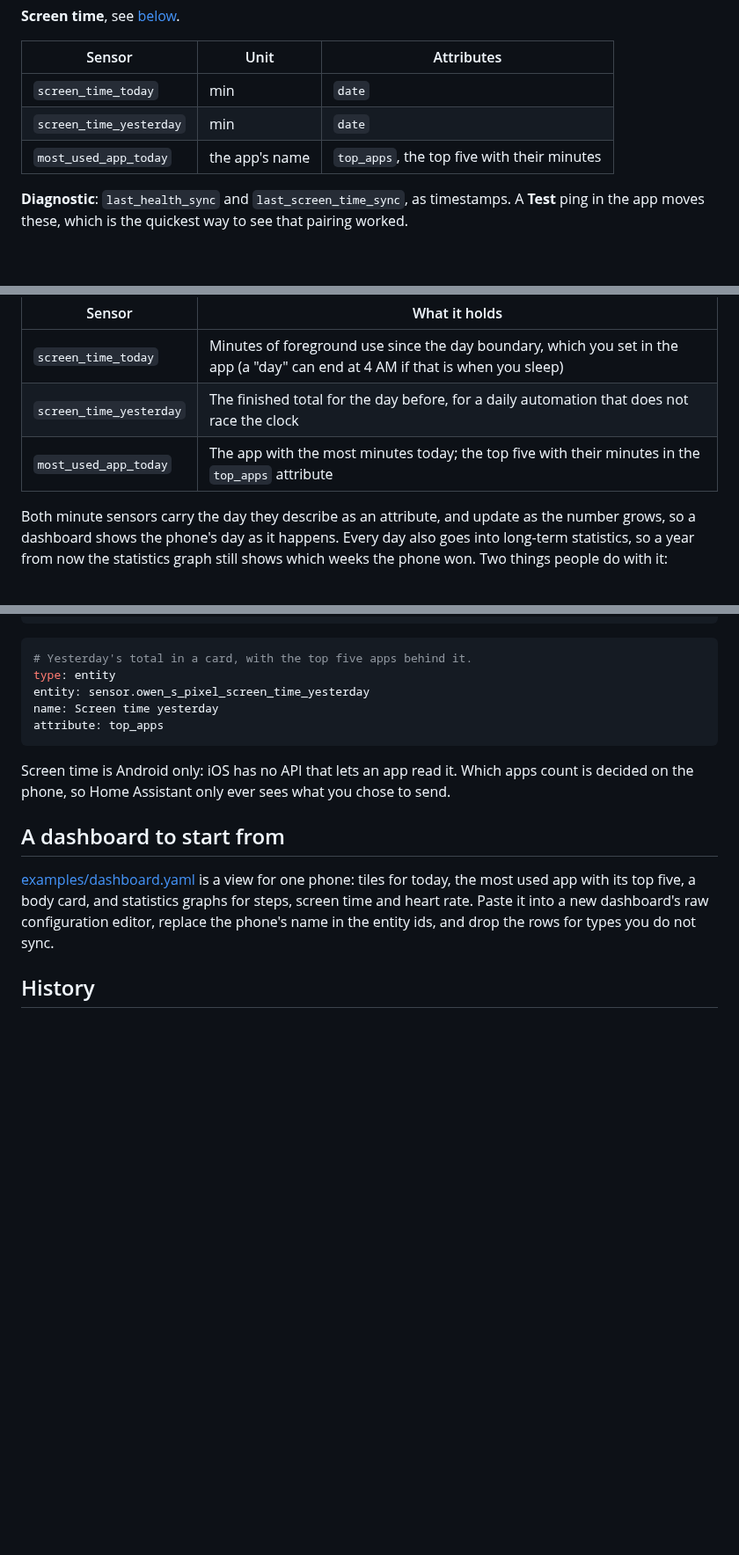
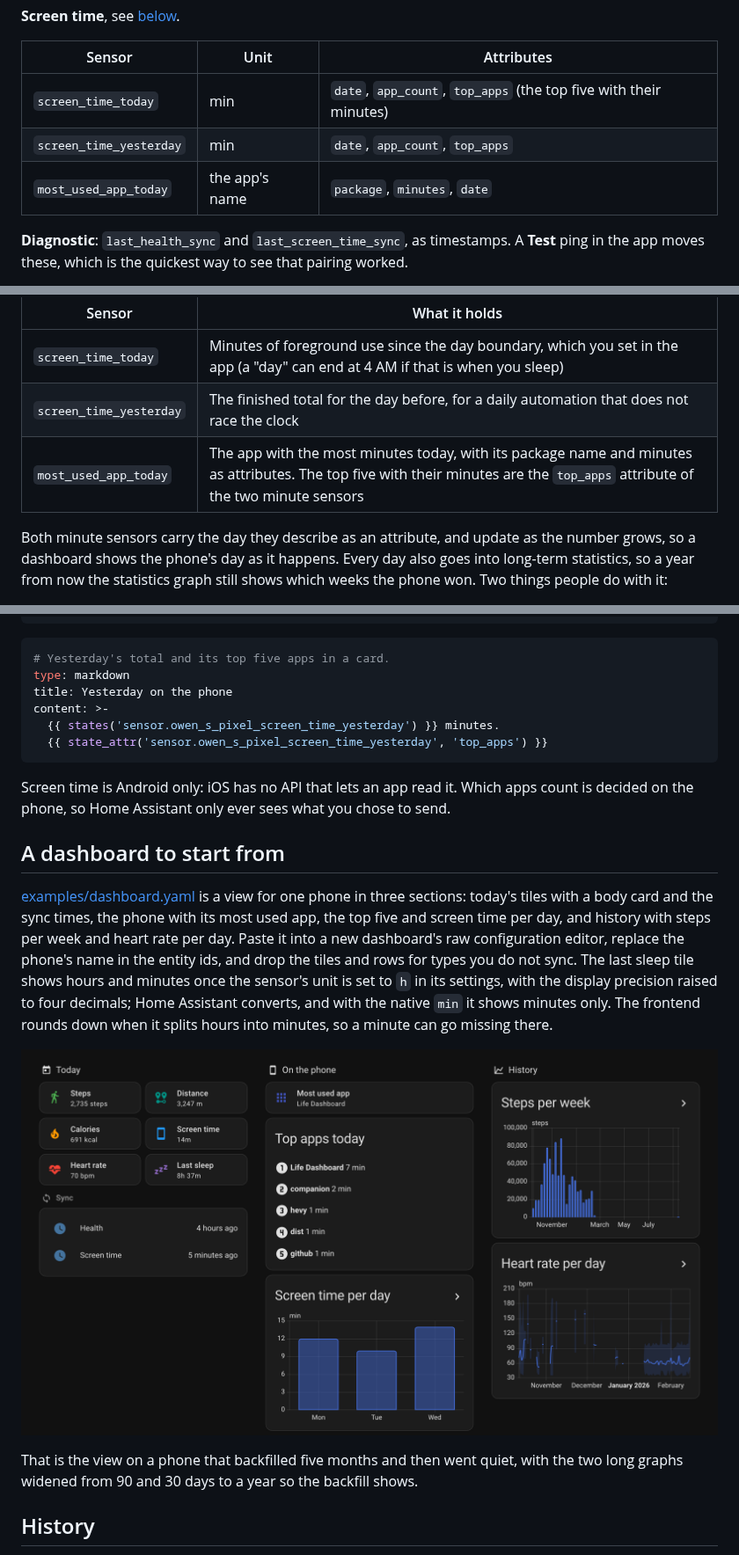
Before and after one commit to owen282000/life-dashboard-ha, a Markdown page: README.md, 3 parts joined by grey strips. Shown at 88% size. GitHub-like rendering; pictures changed too: docs/screenshots/dashboard.png (added); blank space fills up the shorter version.

Commit message:
docs: Dashboard screenshot, a sections layout for the example, and the top apps card on the sensor that has them

````diff
--- a/README.md
+++ b/README.md
@@ -186,9 +186,9 @@ midnight. Each carries the day it describes as a `date` attribute.
 
 | Sensor | Unit | Attributes |
 |---|---|---|
-| `screen_time_today` | min | `date` |
-| `screen_time_yesterday` | min | `date` |
-| `most_used_app_today` | the app's name | `top_apps`, the top five with their minutes |
+| `screen_time_today` | min | `date`, `app_count`, `top_apps` (the top five with their minutes) |
+| `screen_time_yesterday` | min | `date`, `app_count`, `top_apps` |
+| `most_used_app_today` | the app's name | `package`, `minutes`, `date` |
 
 **Diagnostic**: `last_health_sync` and `last_screen_time_sync`, as timestamps. A
 **Test** ping in the app moves these, which is the quickest way to see that pairing
@@ -209,7 +209,7 @@ sensors come out of it:
 |---|---|
 | `screen_time_today` | Minutes of foreground use since the day boundary, which you set in the app (a "day" can end at 4 AM if that is when you sleep) |
 | `screen_time_yesterday` | The finished total for the day before, for a daily automation that does not race the clock |
-| `most_used_app_today` | The app with the most minutes today; the top five with their minutes in the `top_apps` attribute |
+| `most_used_app_today` | The app with the most minutes today, with its package name and minutes as attributes. The top five with their minutes are the `top_apps` attribute of the two minute sensors |
 
 Both minute sensors carry the day they describe as an attribute, and update as the
 number grows, so a dashboard shows the phone's day as it happens. Every day also goes
@@ -229,11 +229,12 @@ actions:
 ```
 
 ```yaml
-# Yesterday's total in a card, with the top five apps behind it.
-type: entity
-entity: sensor.owen_s_pixel_screen_time_yesterday
-name: Screen time yesterday
-attribute: top_apps
+# Yesterday's total and its top five apps in a card.
+type: markdown
+title: Yesterday on the phone
+content: >-
+  {{ states('sensor.owen_s_pixel_screen_time_yesterday') }} minutes.
+  {{ state_attr('sensor.owen_s_pixel_screen_time_yesterday', 'top_apps') }}
 ```
 
 Screen time is Android only: iOS has no API that lets an app read it. Which apps count
@@ -241,11 +242,22 @@ is decided on the phone, so Home Assistant only ever sees what you chose to send
 
 ## A dashboard to start from
 
-[examples/dashboard.yaml](examples/dashboard.yaml) is a view for one phone: tiles for
-today, the most used app with its top five, a body card, and statistics graphs for
-steps, screen time and heart rate. Paste it into a new dashboard's raw configuration
-editor, replace the phone's name in the entity ids, and drop the rows for types you
-do not sync.
+[examples/dashboard.yaml](examples/dashboard.yaml) is a view for one phone in three
+sections: today's tiles with a body card and the sync times, the phone with its most
+used app, the top five and screen time per day, and history with steps per week and
+heart rate per day. Paste it into a new dashboard's raw configuration editor, replace
+the phone's name in the entity ids, and drop the tiles and rows for types you do not
+sync. The last sleep tile shows hours and minutes once the sensor's unit is set to
+`h` in its settings, with the display precision raised to four decimals; Home
+Assistant converts, and with the native `min` it shows minutes only. The frontend
+rounds down when it splits hours into minutes, so a minute can go missing there.
+
+<p align="center">
+  <img src="docs/screenshots/dashboard.png" alt="The example dashboard in three sections: Today with coloured tiles for steps, distance, calories, screen time, heart rate and last sleep plus the two sync times; On the phone with the most used app, the top apps of the day and a bar chart of screen time per day; History with steps per week as bars and heart rate per day as a line with its min and max band" width="900">
+</p>
+
+That is the view on a phone that backfilled five months and then went quiet, with the
+two long graphs widened from 90 and 30 days to a year so the backfill shows.
 
 ## History
 
````
Also changed, not shown: 1 other file.
